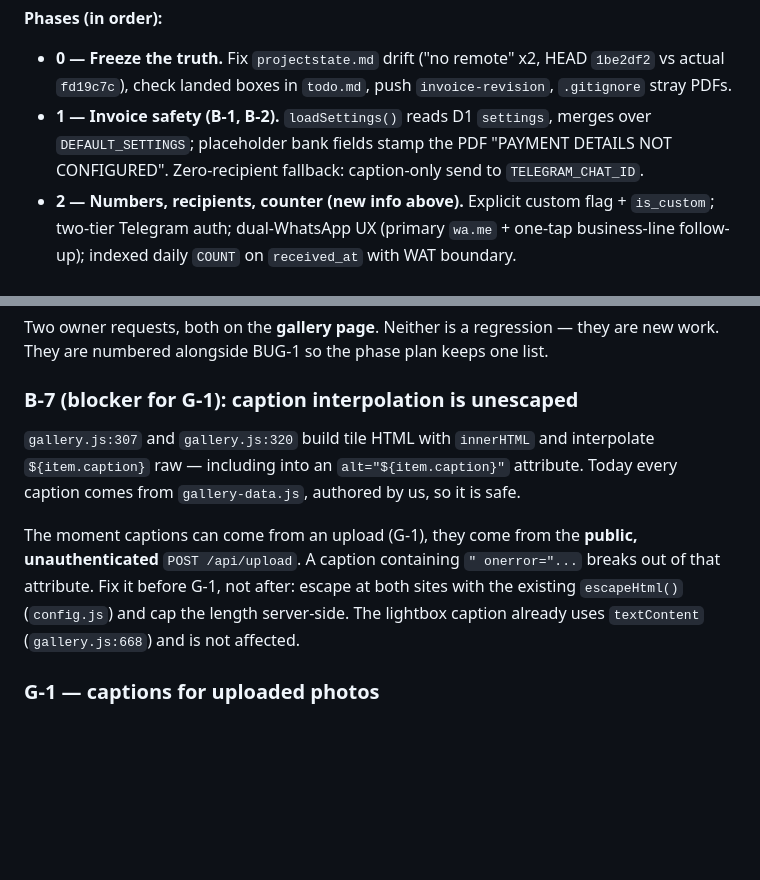
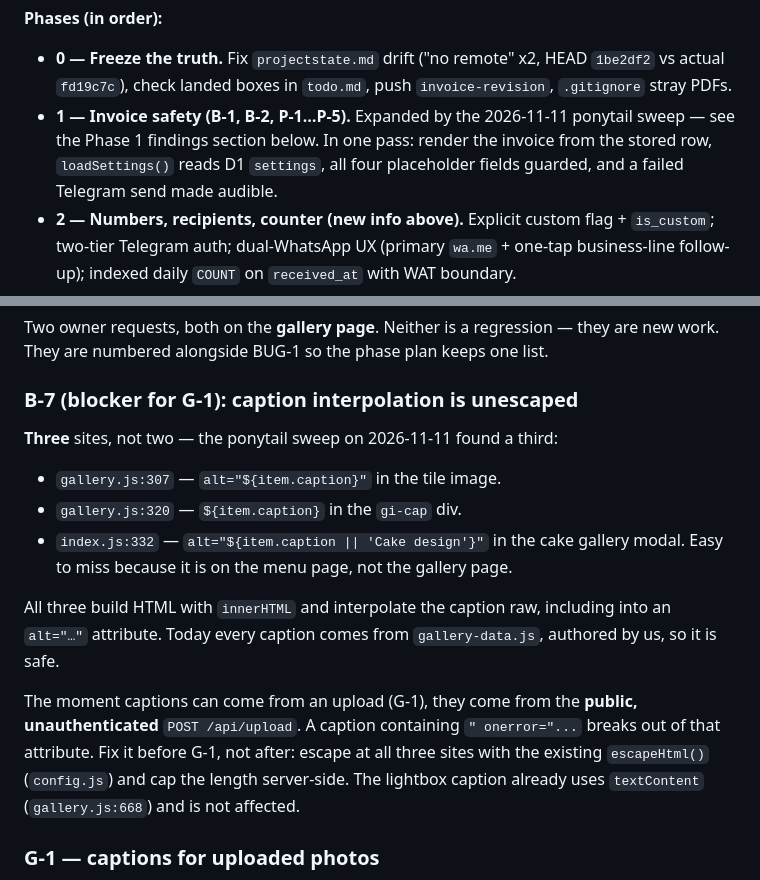
Before and after one commit to Mmekan/La-creme, a Markdown page: todo.md, 2 parts joined by grey strips. Drawn GitHub-style; blank space fills up the shorter version.

```diff
--- a/todo.md
+++ b/todo.md
@@ -48,10 +48,11 @@ prepare the message, a human presses send.
 - **0 — Freeze the truth.** Fix `projectstate.md` drift ("no remote" x2,
   HEAD `1be2df2` vs actual `fd19c7c`), check landed boxes in `todo.md`,
   push `invoice-revision`, `.gitignore` stray PDFs.
-- **1 — Invoice safety (B-1, B-2).** `loadSettings()` reads D1 `settings`,
-  merges over `DEFAULT_SETTINGS`; placeholder bank fields stamp the PDF
-  "PAYMENT DETAILS NOT CONFIGURED". Zero-recipient fallback: caption-only
-  send to `TELEGRAM_CHAT_ID`.
+- **1 — Invoice safety (B-1, B-2, P-1…P-5).** Expanded by the
+  2026-11-11 ponytail sweep — see the Phase 1 findings section below.
+  In one pass: render the invoice from the stored row, `loadSettings()`
+  reads D1 `settings`, all four placeholder fields guarded, and a failed
+  Telegram send made audible.
 - **2 — Numbers, recipients, counter (new info above).** Explicit custom
   flag + `is_custom`; two-tier Telegram auth; dual-WhatsApp UX (primary
   `wa.me` + one-tap business-line follow-up); indexed daily `COUNT` on
@@ -371,16 +441,23 @@ one list.
 
 ### B-7 (blocker for G-1): caption interpolation is unescaped
 
-`gallery.js:307` and `gallery.js:320` build tile HTML with `innerHTML` and
-interpolate `${item.caption}` raw — including into an `alt="${item.caption}"`
-attribute. Today every caption comes from `gallery-data.js`, authored by us,
-so it is safe.
+**Three** sites, not two — the ponytail sweep on 2026-11-11 found a third:
+
+- `gallery.js:307` — `alt="${item.caption}"` in the tile image.
+- `gallery.js:320` — `${item.caption}` in the `gi-cap` div.
+- `index.js:332` — `alt="${item.caption || 'Cake design'}"` in the cake
+  gallery modal. Easy to miss because it is on the menu page, not the
+  gallery page.
+
+All three build HTML with `innerHTML` and interpolate the caption raw,
+including into an `alt="…"` attribute. Today every caption comes from
+`gallery-data.js`, authored by us, so it is safe.
 
 The moment captions can come from an upload (G-1), they come from the
 **public, unauthenticated** `POST /api/upload`. A caption containing
 `" onerror="...` breaks out of that attribute. Fix it before G-1, not after:
-escape at both sites with the existing `escapeHtml()` (`config.js`) and cap
-the length server-side. The lightbox caption already uses `textContent`
+escape at all three sites with the existing `escapeHtml()` (`config.js`) and
+cap the length server-side. The lightbox caption already uses `textContent`
 (`gallery.js:668`) and is not affected.
 
 ### G-1 — captions for uploaded photos
```
Also changed, not shown: other parts of todo.md (+71 -2 lines).
